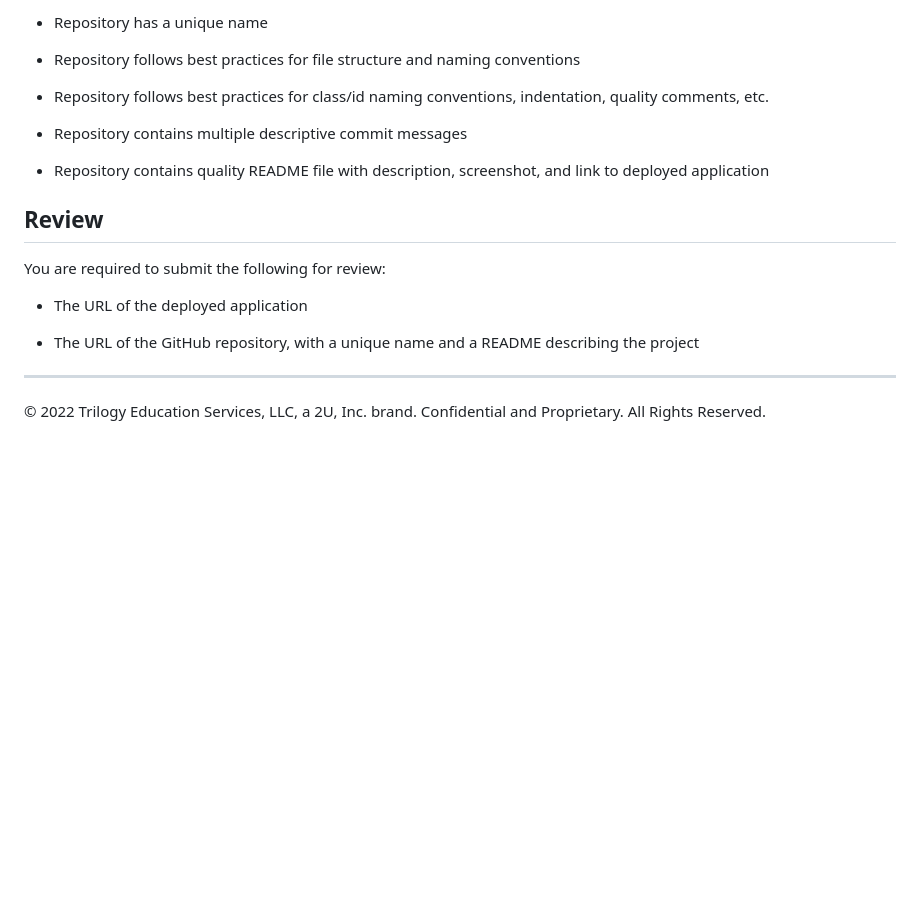
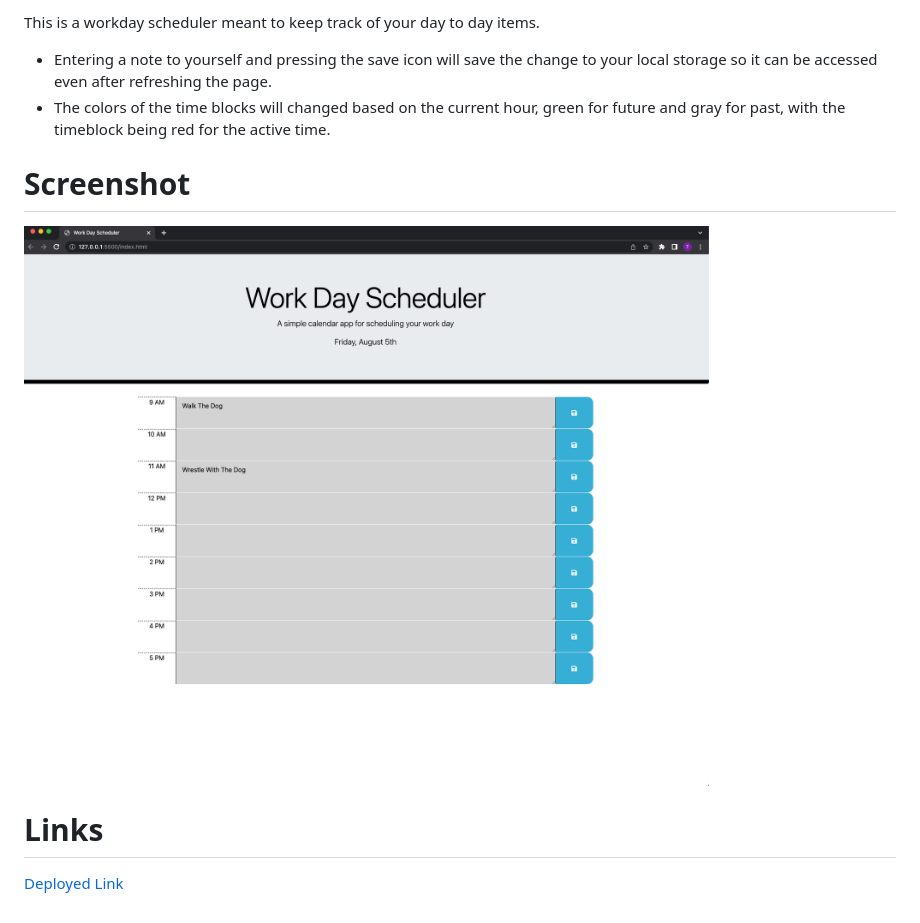
Before and after one commit to TommyAlv/Challenge5-WorkdaySch, a Markdown page: README.md, the part around the change printed below. Rendered like a GitHub page; pictures changed too: Assets/Screenshot at Aug 05 18-30-42.png (added); blank space fills up the shorter version.

Commit message:
changes to folder structure

```diff
--- a/README.md
+++ b/README.md
@@ -80,20 +5,7 @@ This Challenge is graded based on the following criteria:
-* Repository has a unique name
-
-* Repository follows best practices for file structure and naming conventions
-
-* Repository follows best practices for class/id naming conventions, indentation, quality comments, etc.
-
-* Repository contains multiple descriptive commit messages
-
-* Repository contains quality README file with description, screenshot, and link to deployed application
-
-## Review
-
-You are required to submit the following for review:
-
-* The URL of the deployed application
-
-* The URL of the GitHub repository, with a unique name and a README describing the project
-
-- - -
-© 2022 Trilogy Education Services, LLC, a 2U, Inc. brand. Confidential and Proprietary. All Rights Reserved.
+This is a workday scheduler meant to keep track of your day to day items.
+- Entering a note to yourself and pressing the save icon will save the change to your local storage so it can be accessed even after refreshing the page.
+- The colors of the time blocks will changed based on the current hour, green for future and gray for past, with the timeblock being red for the active time.
+# Screenshot
+![screenshot](./Assets/Screenshot%20at%20Aug%2005%2018-30-42.png)
+# Links
+[Deployed Link](https://tommyalv.github.io/Challenge5-WorkdaySch/)
```
Also changed, not shown: other parts of README.md (+2 -77 lines), Assets/05-third-party-apis-homework-demo.gif (deleted), 5 other files.
